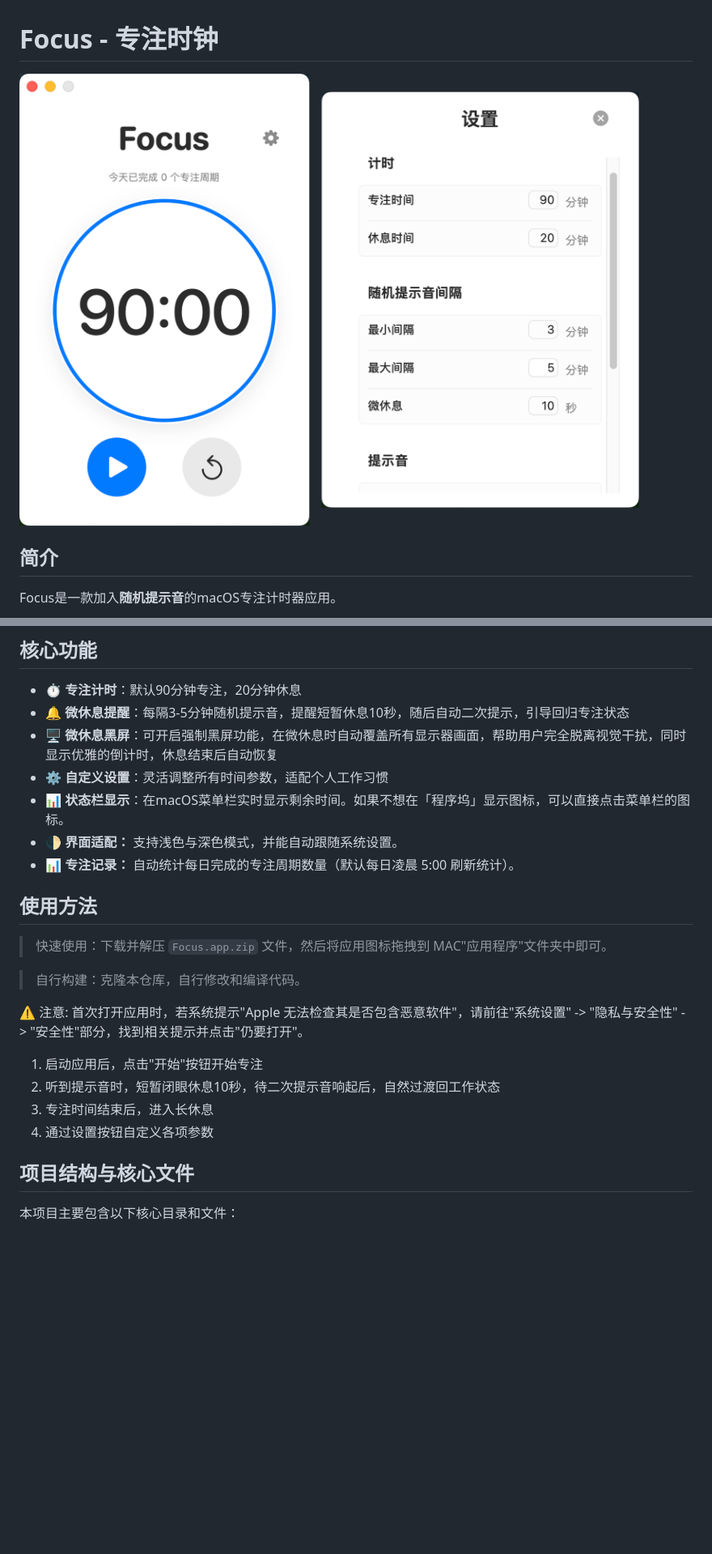
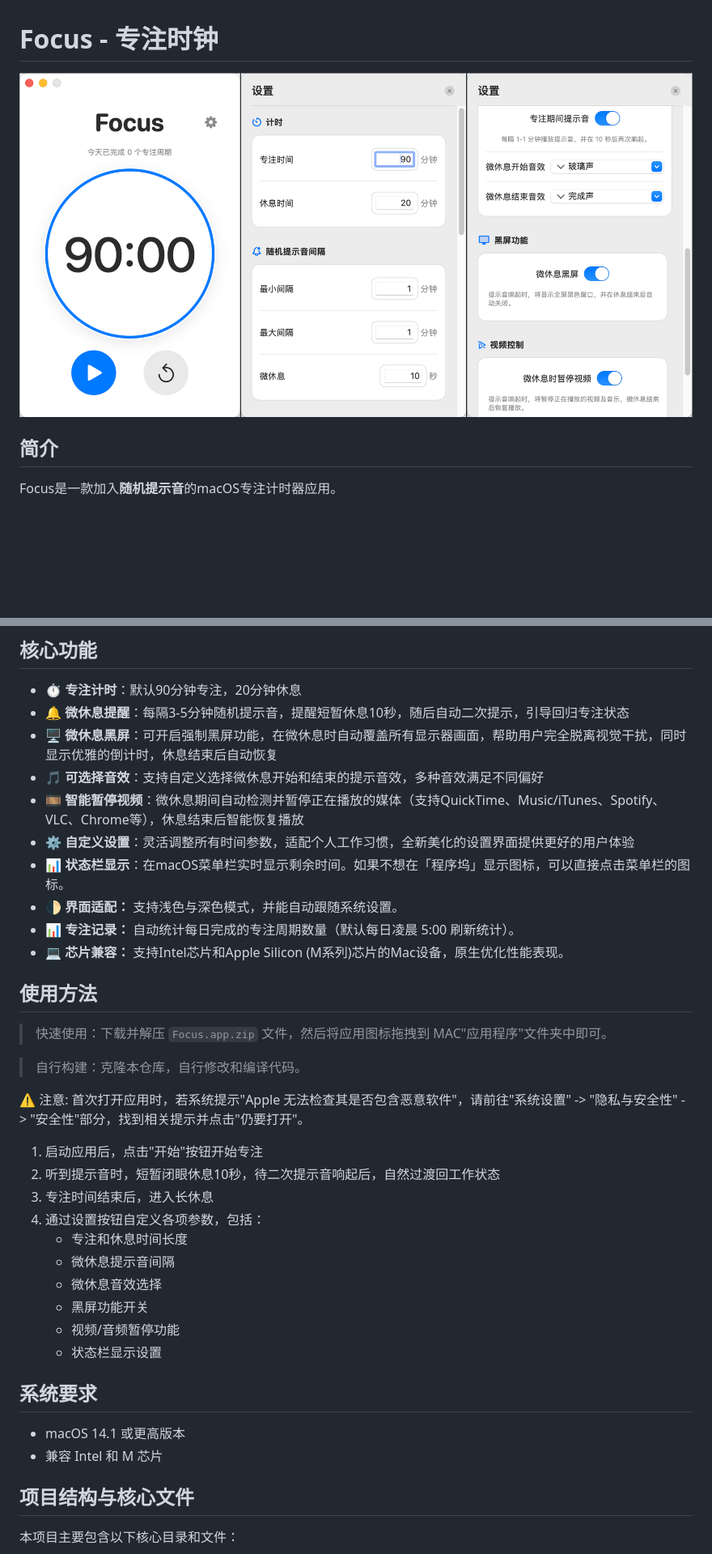
Before and after one commit to JokerQianwei/Focus, a Markdown page: README.md, 2 parts joined by grey strips. Shown: that part at 81% size. Drawn GitHub-style; pictures changed too: images/image.png; blank space fills up the shorter version.

Commit message:
更新 README.md，新增可选择音效、智能暂停视频功能及系统要求，优化自定义设置描述。同时更新 Focus.app.zip 和图像文件。

```diff
--- a/README.md
+++ b/README.md
@@ -14,10 +14,13 @@ Focus 的核心设计灵感来源于神经科学和心理学的研究成果：
 - ⏱️ **专注计时**：默认90分钟专注，20分钟休息
 - 🔔 **微休息提醒**：每隔3-5分钟随机提示音，提醒短暂休息10秒，随后自动二次提示，引导回归专注状态
 - 🖥️ **微休息黑屏**：可开启强制黑屏功能，在微休息时自动覆盖所有显示器画面，帮助用户完全脱离视觉干扰，同时显示优雅的倒计时，休息结束后自动恢复
-- ⚙️ **自定义设置**：灵活调整所有时间参数，适配个人工作习惯
+- 🎵 **可选择音效**：支持自定义选择微休息开始和结束的提示音效，多种音效满足不同偏好
+- 🎞️ **智能暂停视频**：微休息期间自动检测并暂停正在播放的媒体（支持QuickTime、Music/iTunes、Spotify、VLC、Chrome等），休息结束后智能恢复播放
+- ⚙️ **自定义设置**：灵活调整所有时间参数，适配个人工作习惯，全新美化的设置界面提供更好的用户体验
 - 📊 **状态栏显示**：在macOS菜单栏实时显示剩余时间。如果不想在「程序坞」显示图标，可以直接点击菜单栏的图标。
 - 🌓 **界面适配：** 支持浅色与深色模式，并能自动跟随系统设置。
 - 📊 **专注记录：** 自动统计每日完成的专注周期数量（默认每日凌晨 5:00 刷新统计）。
+- 💻 **芯片兼容：** 支持Intel芯片和Apple Silicon (M系列)芯片的Mac设备，原生优化性能表现。
 
 ## 使用方法
 > 快速使用：下载并解压 `Focus.app.zip` 文件，然后将应用图标拖拽到 MAC"应用程序"文件夹中即可。
@@ -29,7 +32,18 @@ Focus 的核心设计灵感来源于神经科学和心理学的研究成果：
 1. 启动应用后，点击"开始"按钮开始专注
 2. 听到提示音时，短暂闭眼休息10秒，待二次提示音响起后，自然过渡回工作状态
 3. 专注时间结束后，进入长休息
-4. 通过设置按钮自定义各项参数
+4. 通过设置按钮自定义各项参数，包括：
+   - 专注和休息时间长度
+   - 微休息提示音间隔
+   - 微休息音效选择
+   - 黑屏功能开关
+   - 视频/音频暂停功能
+   - 状态栏显示设置
+
+## 系统要求
+
+- macOS 14.1 或更高版本
+- 兼容 Intel 和 M 芯片
 
 
 ## 项目结构与核心文件
```
Also changed, not shown: other parts of README.md (+1 -0 lines), 1 other file.
